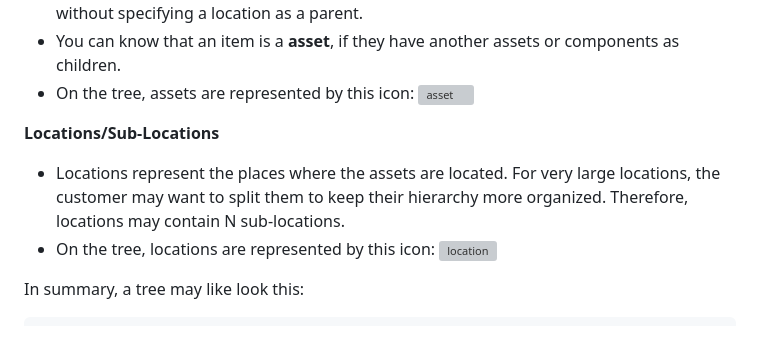
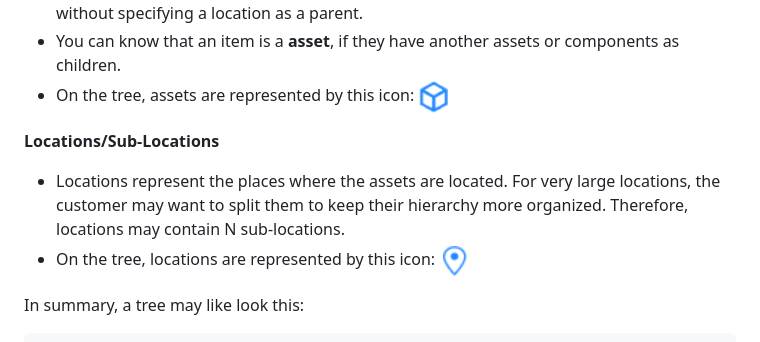
Before and after one commit to daviborgesprogrammer/tractian-app, a Markdown page: README.md, the part around the change. Drawn GitHub-style; grey boxes are pictures that could not be loaded.

Commit message:
readme imagens corrigidas

```diff
--- a/README.md
+++ b/README.md
@@ -25,14 +25,14 @@ Assets are essential to the operation of the industry, it can include everything
 - Assets are typically associated with a location, but the customer **may** want to add assets without specifying a location as a parent.
 - You can know that an item is a **asset**, if they have another assets or components as children.
 - On the tree, assets are represented by this icon:
-![asset](../assets/asset.png)
+![asset](assets/icons/asset.png)
 
 
 **Locations/Sub-Locations**
 
 - Locations represent the places where the assets are located. For very large locations, the customer may want to split them to keep their hierarchy more organized. Therefore, locations may contain N sub-locations.
 - On the tree, locations are represented by this icon:
-![location](../assets/location.png)
+![location](assets/icons/location.png)
 
 In summary, a tree may like look this:
 
```
